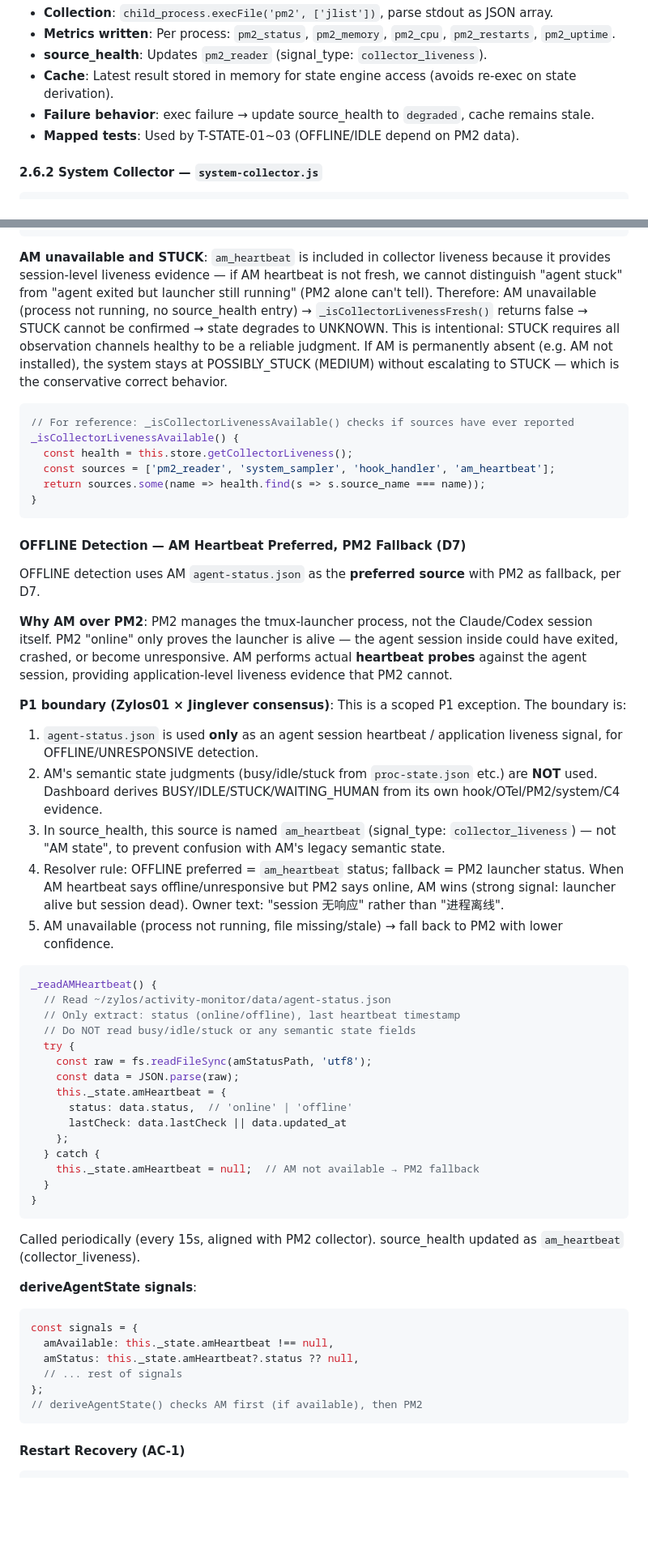
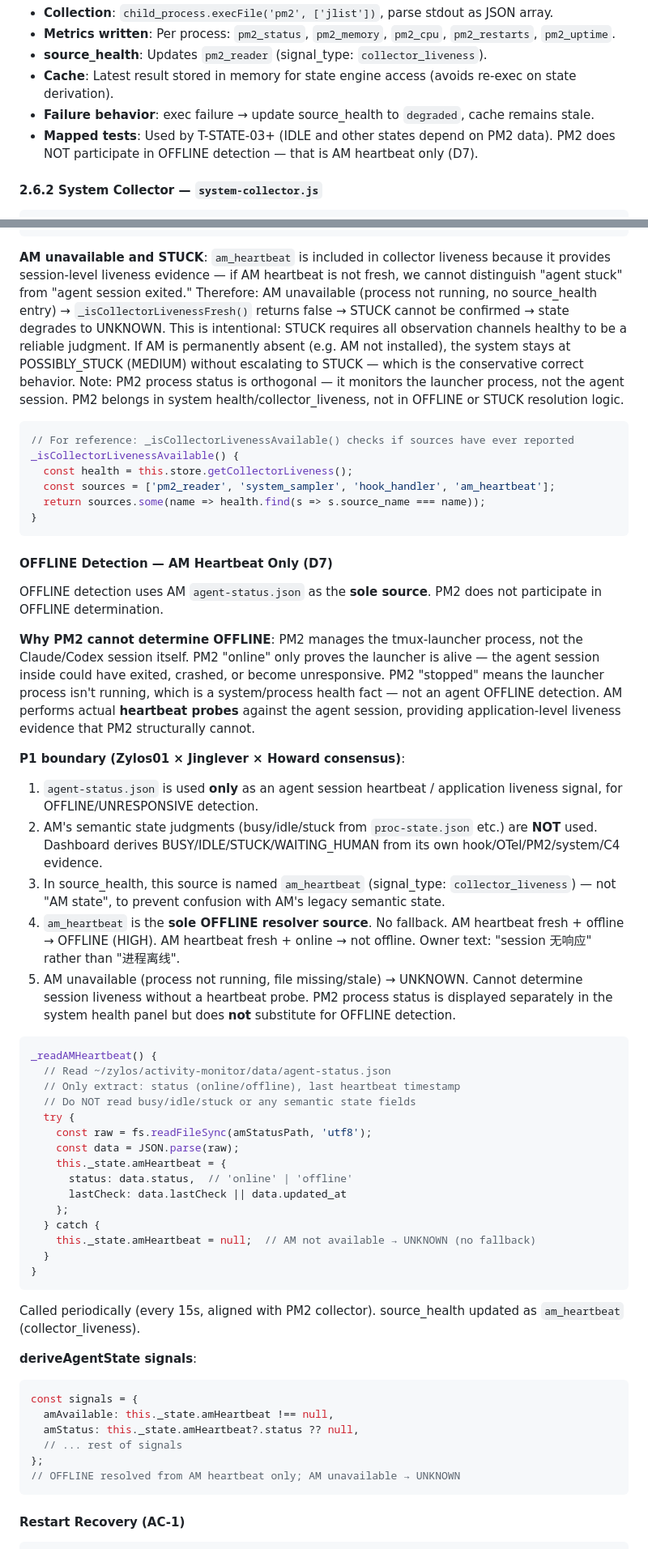
Before and after one commit to YvanJiang/zylos-dashboard, a Markdown page: docs/implementation-phase2a.md, 2 parts joined by grey strips. Shown at 81% size. Drawn GitHub-style; blank space fills up the shorter version.

Commit message:
docs: remove PM2 from OFFLINE detection — AM heartbeat only (D7)
PM2 monitors the launcher process, not the agent session. It cannot
determine session liveness and should not participate in OFFLINE
resolution, even as a fallback. Howard × Jinglever × Zylos consensus.

Co-Authored-By: Claude Opus 4.6 <noreply@anthropic.com>

````diff
--- a/docs/implementation-phase2a.md
+++ b/docs/implementation-phase2a.md
@@ -376,7 +376,7 @@ export class PM2Collector {
 - **source_health**: Updates `pm2_reader` (signal_type: `collector_liveness`).
 - **Cache**: Latest result stored in memory for state engine access (avoids re-exec on state derivation).
 - **Failure behavior**: exec failure → update source_health to `degraded`, cache remains stale.
-- **Mapped tests**: Used by T-STATE-01~03 (OFFLINE/IDLE depend on PM2 data).
+- **Mapped tests**: Used by T-STATE-03+ (IDLE and other states depend on PM2 data). PM2 does NOT participate in OFFLINE detection — that is AM heartbeat only (D7).
 
 #### 2.6.2 System Collector — `system-collector.js`
 
@@ -584,7 +584,7 @@ _isCollectorLivenessFresh() {
 }
 ```
 
-**AM unavailable and STUCK**: `am_heartbeat` is included in collector liveness because it provides session-level liveness evidence — if AM heartbeat is not fresh, we cannot distinguish "agent stuck" from "agent exited but launcher still running" (PM2 alone can't tell). Therefore: AM unavailable (process not running, no source_health entry) → `_isCollectorLivenessFresh()` returns false → STUCK cannot be confirmed → state degrades to UNKNOWN. This is intentional: STUCK requires all observation channels healthy to be a reliable judgment. If AM is permanently absent (e.g. AM not installed), the system stays at POSSIBLY_STUCK (MEDIUM) without escalating to STUCK — which is the conservative correct behavior.
+**AM unavailable and STUCK**: `am_heartbeat` is included in collector liveness because it provides session-level liveness evidence — if AM heartbeat is not fresh, we cannot distinguish "agent stuck" from "agent session exited." Therefore: AM unavailable (process not running, no source_health entry) → `_isCollectorLivenessFresh()` returns false → STUCK cannot be confirmed → state degrades to UNKNOWN. This is intentional: STUCK requires all observation channels healthy to be a reliable judgment. If AM is permanently absent (e.g. AM not installed), the system stays at POSSIBLY_STUCK (MEDIUM) without escalating to STUCK — which is the conservative correct behavior. Note: PM2 process status is orthogonal — it monitors the launcher process, not the agent session. PM2 belongs in system health/collector_liveness, not in OFFLINE or STUCK resolution logic.
 
 ```javascript
 // For reference: _isCollectorLivenessAvailable() checks if sources have ever reported
@@ -595,18 +595,18 @@ _isCollectorLivenessAvailable() {
 }
 ```
 
-#### OFFLINE Detection — AM Heartbeat Preferred, PM2 Fallback (D7)
+#### OFFLINE Detection — AM Heartbeat Only (D7)
 
-OFFLINE detection uses AM `agent-status.json` as the **preferred source** with PM2 as fallback, per D7.
+OFFLINE detection uses AM `agent-status.json` as the **sole source**. PM2 does not participate in OFFLINE determination.
 
-**Why AM over PM2**: PM2 manages the tmux-launcher process, not the Claude/Codex session itself. PM2 "online" only proves the launcher is alive — the agent session inside could have exited, crashed, or become unresponsive. AM performs actual **heartbeat probes** against the agent session, providing application-level liveness evidence that PM2 cannot.
+**Why PM2 cannot determine OFFLINE**: PM2 manages the tmux-launcher process, not the Claude/Codex session itself. PM2 "online" only proves the launcher is alive — the agent session inside could have exited, crashed, or become unresponsive. PM2 "stopped" means the launcher process isn't running, which is a system/process health fact — not an agent OFFLINE detection. AM performs actual **heartbeat probes** against the agent session, providing application-level liveness evidence that PM2 structurally cannot.
 
-**P1 boundary (Zylos01 × Jinglever consensus)**: This is a scoped P1 exception. The boundary is:
+**P1 boundary (Zylos01 × Jinglever × Howard consensus)**:
 1. `agent-status.json` is used **only** as an agent session heartbeat / application liveness signal, for OFFLINE/UNRESPONSIVE detection.
 2. AM's semantic state judgments (busy/idle/stuck from `proc-state.json` etc.) are **NOT** used. Dashboard derives BUSY/IDLE/STUCK/WAITING_HUMAN from its own hook/OTel/PM2/system/C4 evidence.
 3. In source_health, this source is named `am_heartbeat` (signal_type: `collector_liveness`) — not "AM state", to prevent confusion with AM's legacy semantic state.
-4. Resolver rule: OFFLINE preferred = `am_heartbeat` status; fallback = PM2 launcher status. When AM heartbeat says offline/unresponsive but PM2 says online, AM wins (strong signal: launcher alive but session dead). Owner text: "session 无响应" rather than "进程离线".
-5. AM unavailable (process not running, file missing/stale) → fall back to PM2 with lower confidence.
+4. `am_heartbeat` is the **sole OFFLINE resolver source**. No fallback. AM heartbeat fresh + offline → OFFLINE (HIGH). AM heartbeat fresh + online → not offline. Owner text: "session 无响应" rather than "进程离线".
+5. AM unavailable (process not running, file missing/stale) → UNKNOWN. Cannot determine session liveness without a heartbeat probe. PM2 process status is displayed separately in the system health panel but does **not** substitute for OFFLINE detection.
 
 ```javascript
 _readAMHeartbeat() {
@@ -621,7 +621,7 @@ _readAMHeartbeat() {
       lastCheck: data.lastCheck || data.updated_at
     };
   } catch {
-    this._state.amHeartbeat = null;  // AM not available → PM2 fallback
+    this._state.amHeartbeat = null;  // AM not available → UNKNOWN (no fallback)
   }
 }
 ```
@@ -635,7 +635,7 @@ const signals = {
   amStatus: this._state.amHeartbeat?.status ?? null,
   // ... rest of signals
 };
-// deriveAgentState() checks AM first (if available), then PM2
+// OFFLINE resolved from AM heartbeat only; AM unavailable → UNKNOWN
 ```
 
 #### Restart Recovery (AC-1)
````
